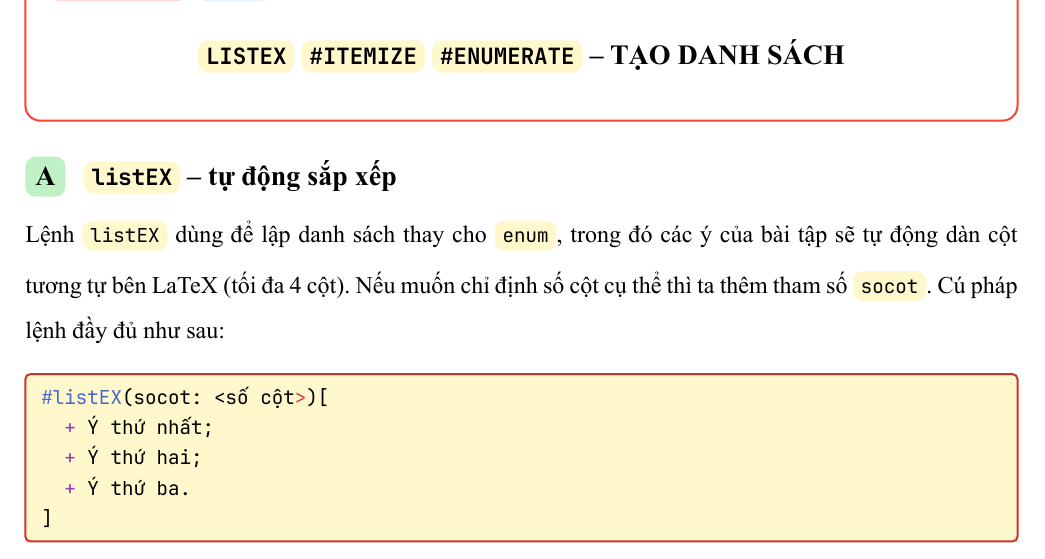
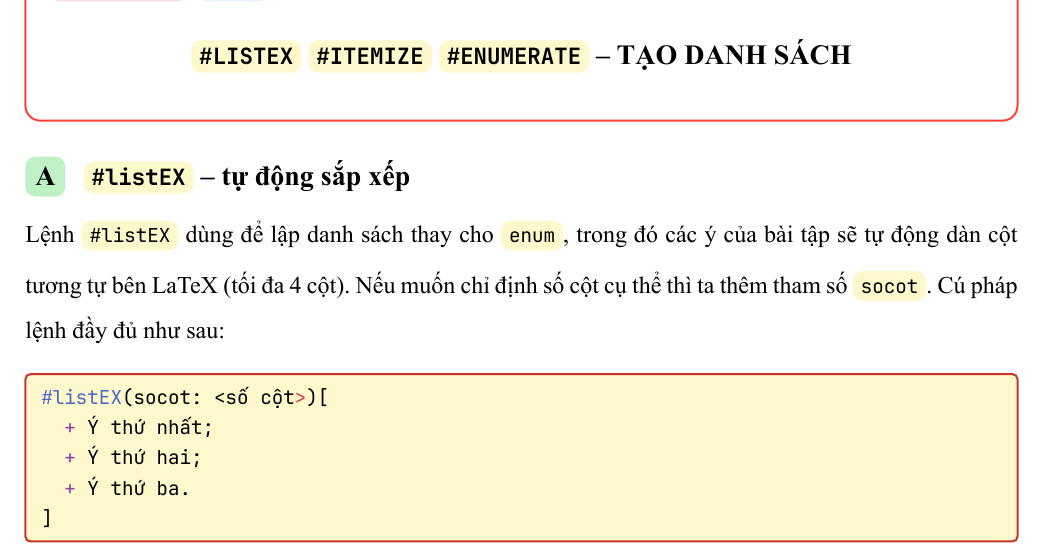
Before and after one commit to vananh2801/Typst_template, a Typst document (HDSD-ex_test.typ): part of page 29 of 30, cut so that both start at the same text. The pictures show the PDF file HDSD-ex_test.pdf that the author committed with the source.

Commit message:
HDSD: fix typo

````diff
--- a/HDSD-ex_test.typ
+++ b/HDSD-ex_test.typ
@@ -779,11 +779,11 @@ Sử dụng tham số `kieu` để thay đổi kiểu in kết quả:
     `#exitdapso`) để ẩn.
 - Tham số `hien:` truyền trực tiếp trong `#dapso(...)` luôn được ưu tiên xử lý hơn cấu hình chung bằng các cách trên.
 
-#section[`listEX` `#itemize` `#enumerate`  -- tạo danh sách]
+#section[`#listEX` `#itemize` `#enumerate`  -- tạo danh sách]
 
-#subsection[`listEX` -- tự động sắp xếp]
+#subsection[`#listEX` -- tự động sắp xếp]
 
-Lệnh `listEX` dùng để lập danh sách thay cho `enum`, trong đó các ý của bài tập sẽ tự động dàn cột tương tự bên LaTeX (tối đa 4 cột). Nếu muốn chỉ định số cột cụ thể thì ta thêm tham số `socot`. Cú pháp lệnh đầy đủ như sau:
+Lệnh `#listEX` dùng để lập danh sách thay cho `enum`, trong đó các ý của bài tập sẽ tự động dàn cột tương tự bên LaTeX (tối đa 4 cột). Nếu muốn chỉ định số cột cụ thể thì ta thêm tham số `socot`. Cú pháp lệnh đầy đủ như sau:
 
 ```typ
 #listEX(socot: <số cột>)[
````
Also changed, not shown: HDSD-ex_test.pdf.
